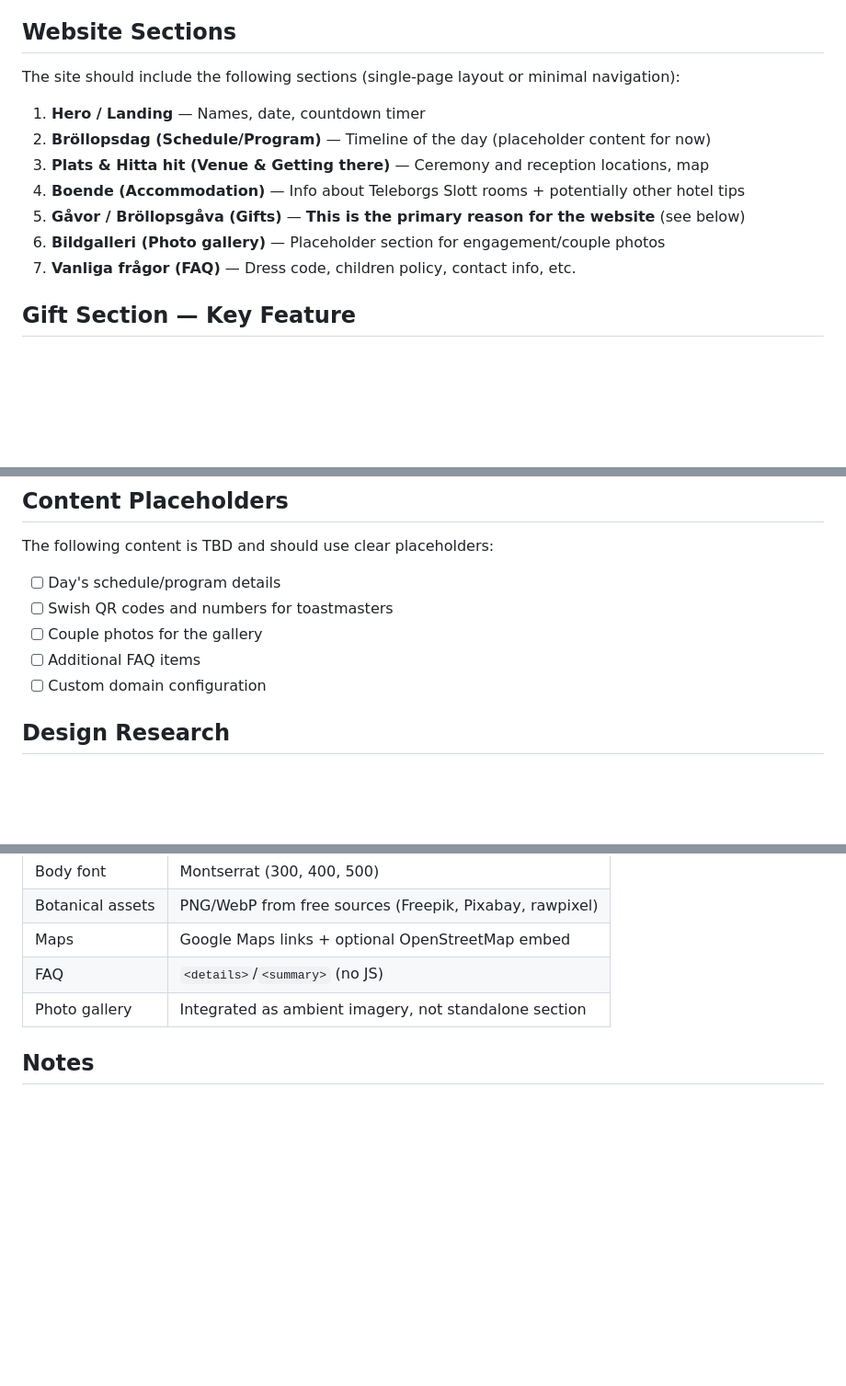
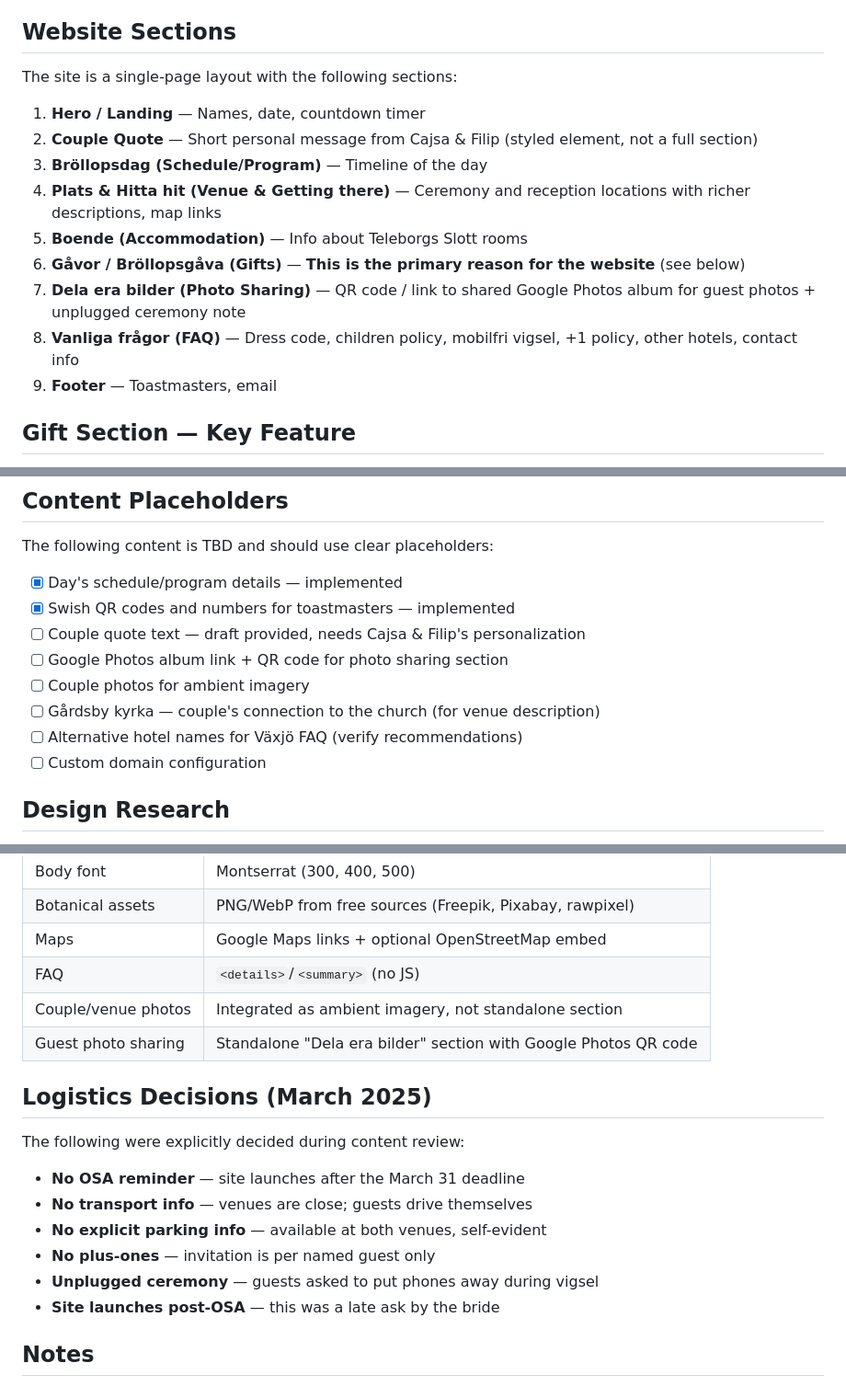
Before and after one commit to jonatan-ekstrom/cajsaswedding, a Markdown page: CLAUDE.md, 3 parts joined by grey strips. Shown at 92% size. Rendered like a GitHub page; blank space fills up the shorter version.

```diff
--- a/CLAUDE.md
+++ b/CLAUDE.md
@@ -39,15 +39,17 @@ Rooms available at Teleborgs Slott. Guests book directly:
 
 ## Website Sections
 
-The site should include the following sections (single-page layout or minimal navigation):
+The site is a single-page layout with the following sections:
 
 1. **Hero / Landing** — Names, date, countdown timer
-2. **Bröllopsdag (Schedule/Program)** — Timeline of the day (placeholder content for now)
-3. **Plats & Hitta hit (Venue & Getting there)** — Ceremony and reception locations, map
-4. **Boende (Accommodation)** — Info about Teleborgs Slott rooms + potentially other hotel tips
-5. **Gåvor / Bröllopsgåva (Gifts)** — **This is the primary reason for the website** (see below)
-6. **Bildgalleri (Photo gallery)** — Placeholder section for engagement/couple photos
-7. **Vanliga frågor (FAQ)** — Dress code, children policy, contact info, etc.
+2. **Couple Quote** — Short personal message from Cajsa & Filip (styled element, not a full section)
+3. **Bröllopsdag (Schedule/Program)** — Timeline of the day
+4. **Plats & Hitta hit (Venue & Getting there)** — Ceremony and reception locations with richer descriptions, map links
+5. **Boende (Accommodation)** — Info about Teleborgs Slott rooms
+6. **Gåvor / Bröllopsgåva (Gifts)** — **This is the primary reason for the website** (see below)
+7. **Dela era bilder (Photo Sharing)** — QR code / link to shared Google Photos album for guest photos + unplugged ceremony note
+8. **Vanliga frågor (FAQ)** — Dress code, children policy, mobilfri vigsel, +1 policy, other hotels, contact info
+9. **Footer** — Toastmasters, email
 
 ## Gift Section — Key Feature
 
@@ -113,10 +115,13 @@ wedding/
 ## Content Placeholders
 
 The following content is TBD and should use clear placeholders:
-- [ ] Day's schedule/program details
-- [ ] Swish QR codes and numbers for toastmasters
-- [ ] Couple photos for the gallery
-- [ ] Additional FAQ items
+- [x] Day's schedule/program details — implemented
+- [x] Swish QR codes and numbers for toastmasters — implemented
+- [ ] Couple quote text — draft provided, needs Cajsa & Filip's personalization
+- [ ] Google Photos album link + QR code for photo sharing section
+- [ ] Couple photos for ambient imagery
+- [ ] Gårdsby kyrka — couple's connection to the church (for venue description)
+- [ ] Alternative hotel names for Växjö FAQ (verify recommendations)
 - [ ] Custom domain configuration
 
 ## Design Research
@@ -140,7 +145,18 @@ Detailed design research is in the `research/` folder (not deployed):
 | Botanical assets | PNG/WebP from free sources (Freepik, Pixabay, rawpixel) |
 | Maps | Google Maps links + optional OpenStreetMap embed |
 | FAQ | `<details>`/`<summary>` (no JS) |
-| Photo gallery | Integrated as ambient imagery, not standalone section |
+| Couple/venue photos | Integrated as ambient imagery, not standalone section |
+| Guest photo sharing | Standalone "Dela era bilder" section with Google Photos QR code |
+
+## Logistics Decisions (March 2025)
+
+The following were explicitly decided during content review:
+- **No OSA reminder** — site launches after the March 31 deadline
+- **No transport info** — venues are close; guests drive themselves
+- **No explicit parking info** — available at both venues, self-evident
+- **No plus-ones** — invitation is per named guest only
+- **Unplugged ceremony** — guests asked to put phones away during vigsel
+- **Site launches post-OSA** — this was a late ask by the bride
 
 ## Notes
 
```
Also changed, not shown: research/00-index.md (+53 -20 lines).
